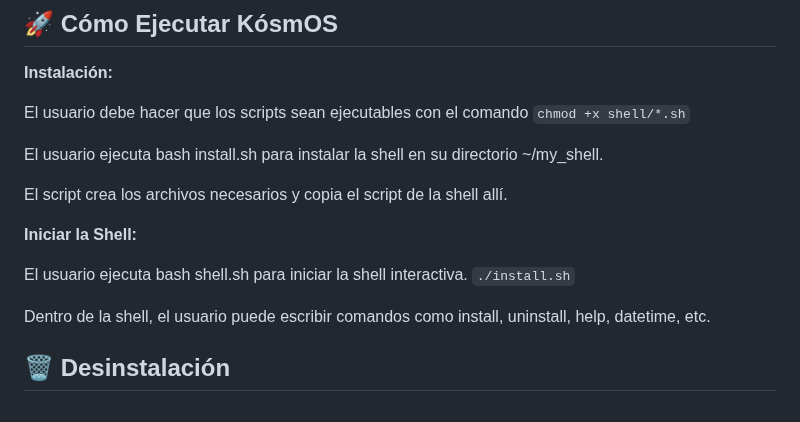
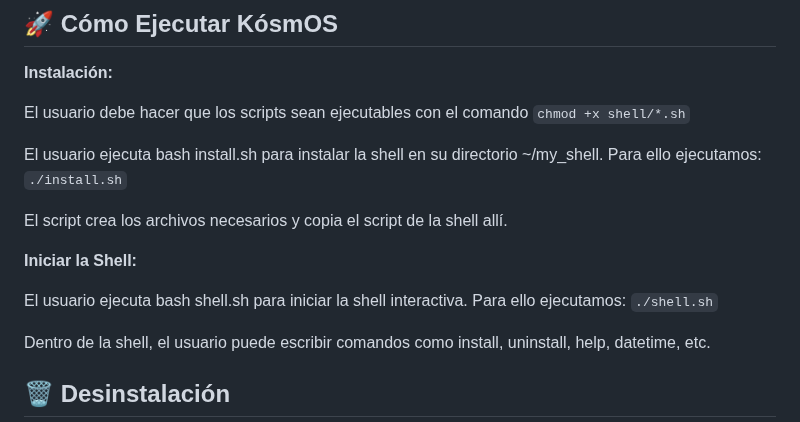
Before and after one commit to victorhdr/FUNDAMENTOS_SSOO, a Markdown page: README.md, the part around the change. Rendered like a GitHub page.

Commit message:
Creacion de README

```diff
--- a/README.md
+++ b/README.md
@@ -58,13 +58,14 @@ El usuario debe hacer que los scripts sean ejecutables con el comando
 `chmod +x shell/*.sh`
 
 El usuario ejecuta bash install.sh para instalar la shell en su directorio ~/my_shell.
+Para ello ejecutamos: `./install.sh`
 
 El script crea los archivos necesarios y copia el script de la shell allí.
 
 **Iniciar la Shell:**
 
 El usuario ejecuta bash shell.sh para iniciar la shell interactiva.
-`./install.sh`
+Para ello ejecutamos: `./shell.sh`
 
 Dentro de la shell, el usuario puede escribir comandos como install, uninstall, help, datetime, etc.
 
```
